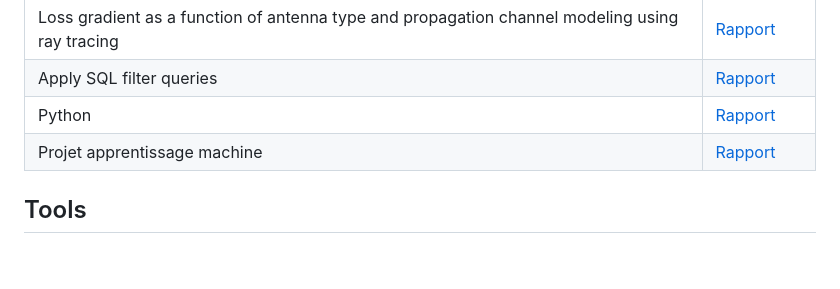
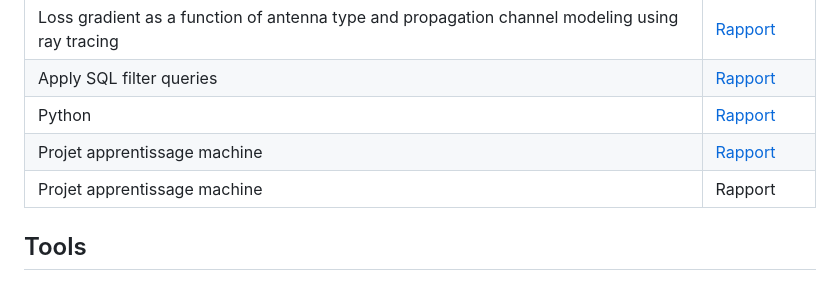
Before and after one commit to Eric-stephane-K/Eric-stephane-K.github.io, a Markdown page: README.md, the part around the change. Rendered like a GitHub page; blank space fills up the shorter version.

```diff
--- a/README.md
+++ b/README.md
@@ -27,6 +27,7 @@ My background in computer science has sparked a strong interest in cybersecurity
 | Apply SQL filter queries|<a href="https://github.com/Eric-stephane-K/Eric-stephane-K.github.io/blob/main/projets/Appliquer_des_requetes_de_filtres_SQL.docx"> Rapport </a>|
 | Python | <a href= "projets/Portfolio-Activity-Update-a-file-through-a-Python-algorithm_Exemplar---Update-a-file-through-a-Python-algorithm.docx"> Rapport <a/>|
 | Projet apprentissage machine | <a href= "projets/exercice_ Machine_learning_applique_Cybersecuritecode(2).ipynb"> Rapport <a/>|
+| Projet apprentissage machine | <a href= ""> Rapport <a/>|
 
 ## Tools
 
```
